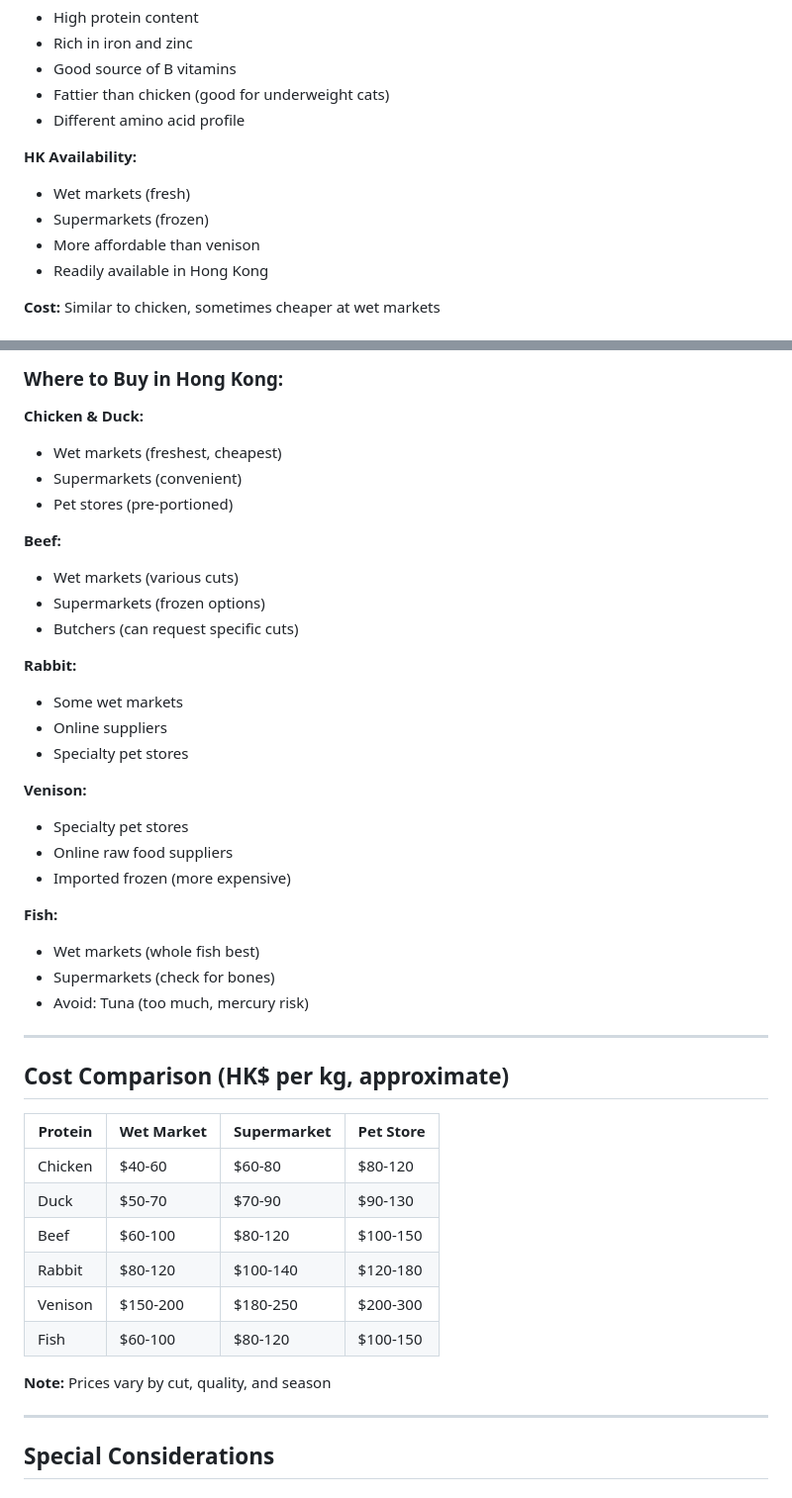
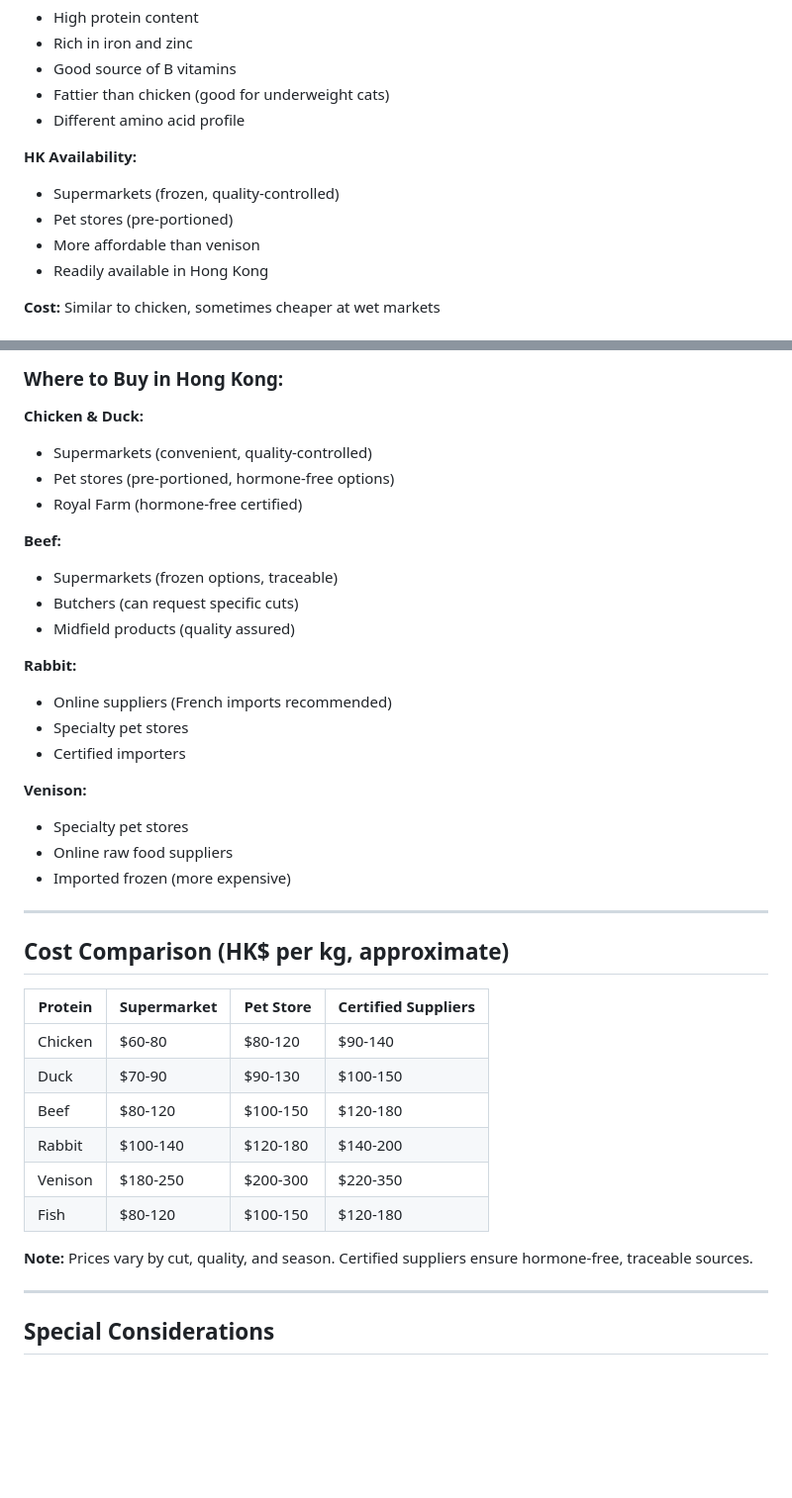
Before and after one commit to cannot-sluk/anymothings-pmr-app, a Markdown page: MEAT_OPTIONS_UPDATE.md, 2 parts joined by grey strips. Shown at 99% size. GitHub-like rendering; blank space fills up the shorter version.

Commit message:
Revise meat options availability and pricing details
Updated availability and cost comparison for various meats in Hong Kong, including new sources and quality control notes.

```diff
--- a/MEAT_OPTIONS_UPDATE.md
+++ b/MEAT_OPTIONS_UPDATE.md
@@ -30,8 +30,8 @@ Two new protein sources have been added to the app:
 - Different amino acid profile
 
 **HK Availability:**
-- Wet markets (fresh)
-- Supermarkets (frozen)
+- Supermarkets (frozen, quality-controlled)
+- Pet stores (pre-portioned)
 - More affordable than venison
 - Readily available in Hong Kong
 
@@ -96,44 +96,40 @@ The app now recommends these proteins:
 ### Where to Buy in Hong Kong:
 
 **Chicken & Duck:**
-- Wet markets (freshest, cheapest)
-- Supermarkets (convenient)
-- Pet stores (pre-portioned)
+- Supermarkets (convenient, quality-controlled)
+- Pet stores (pre-portioned, hormone-free options)
+- Royal Farm (hormone-free certified)
 
 **Beef:**
-- Wet markets (various cuts)
-- Supermarkets (frozen options)
+- Supermarkets (frozen options, traceable)
 - Butchers (can request specific cuts)
+- Midfield products (quality assured)
 
 **Rabbit:**
-- Some wet markets
-- Online suppliers
+- Online suppliers (French imports recommended)
 - Specialty pet stores
+- Certified importers
 
 **Venison:**
 - Specialty pet stores
 - Online raw food suppliers
 - Imported frozen (more expensive)
 
-**Fish:**
-- Wet markets (whole fish best)
-- Supermarkets (check for bones)
-- Avoid: Tuna (too much, mercury risk)
 
 ---
 
 ## Cost Comparison (HK$ per kg, approximate)
 
-| Protein | Wet Market | Supermarket | Pet Store |
-|---------|------------|-------------|-----------|
-| Chicken | $40-60 | $60-80 | $80-120 |
-| Duck | $50-70 | $70-90 | $90-130 |
-| Beef | $60-100 | $80-120 | $100-150 |
-| Rabbit | $80-120 | $100-140 | $120-180 |
-| Venison | $150-200 | $180-250 | $200-300 |
-| Fish | $60-100 | $80-120 | $100-150 |
+| Protein | Supermarket | Pet Store | Certified Suppliers |
+|---------|-------------|-----------|---------------------|
+| Chicken | $60-80 | $80-120 | $90-140 |
+| Duck | $70-90 | $90-130 | $100-150 |
+| Beef | $80-120 | $100-150 | $120-180 |
+| Rabbit | $100-140 | $120-180 | $140-200 |
+| Venison | $180-250 | $200-300 | $220-350 |
+| Fish | $80-120 | $100-150 | $120-180 |
 
-**Note:** Prices vary by cut, quality, and season
+**Note:** Prices vary by cut, quality, and season. Certified suppliers ensure hormone-free, traceable sources.
 
 ---
 
```
